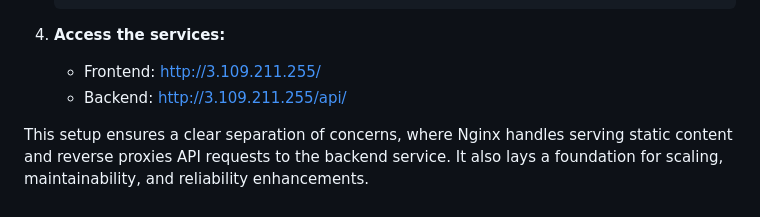
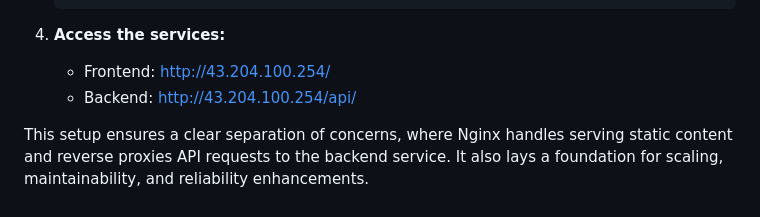
Before and after one commit to pranavsk313/flexmoney_assignment, a Markdown page: README.md, the part around the change. Drawn GitHub-style.

```diff
--- a/README.md
+++ b/README.md
@@ -114,7 +114,7 @@ For reliability, we can set up health checks and monitoring for both Nginx and t
 
 4. **Access the services:**
 
-   - Frontend: http://3.109.211.255/
-   - Backend: http://3.109.211.255/api/
+   - Frontend: http://43.204.100.254/
+   - Backend: http://43.204.100.254/api/
 
 This setup ensures a clear separation of concerns, where Nginx handles serving static content and reverse proxies API requests to the backend service. It also lays a foundation for scaling, maintainability, and reliability enhancements.
```
